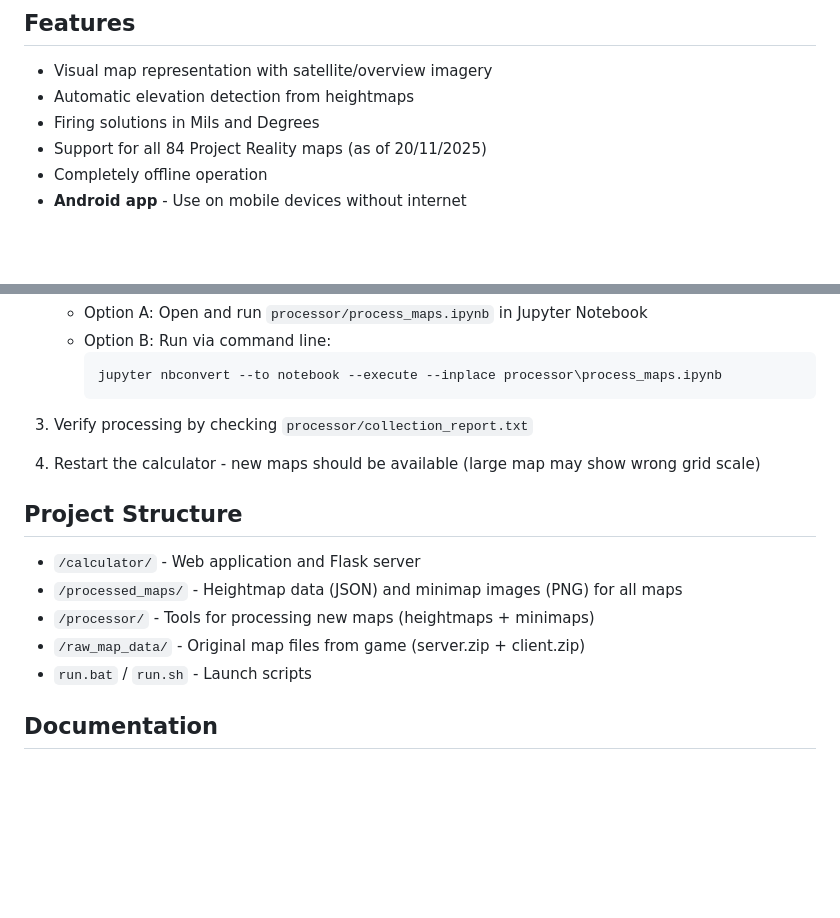
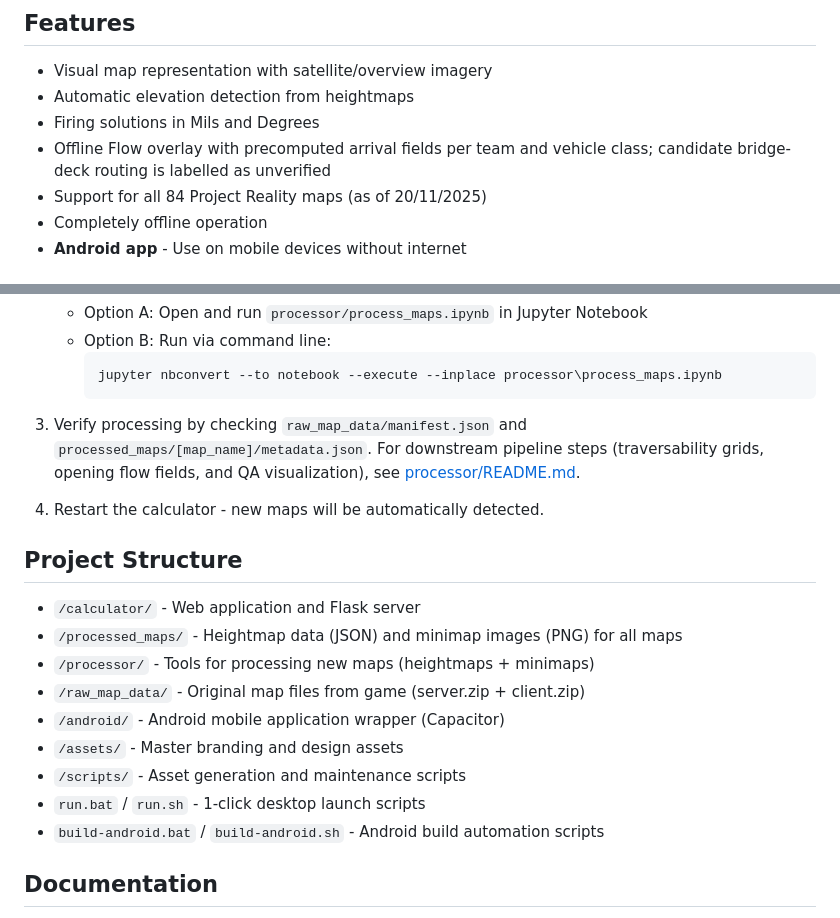
Before and after one commit to zadzanl/Project-Reality-Mortar-Calculator, a Markdown page: README.md, 2 parts joined by grey strips. Rendered like a GitHub page; blank space fills up the shorter version.

````diff
--- a/README.md
+++ b/README.md
@@ -11,6 +11,7 @@ Calculate accurate firing solutions for mortars in Project Reality: BF2. Takes i
 - Visual map representation with satellite/overview imagery
 - Automatic elevation detection from heightmaps
 - Firing solutions in Mils and Degrees
+- Offline Flow overlay with precomputed arrival fields per team and vehicle class; candidate bridge-deck routing is labelled as unverified
 - Support for all 84 Project Reality maps (as of 20/11/2025)
 - Completely offline operation
 - **Android app** - Use on mobile devices without internet
@@ -128,9 +129,9 @@ The APK will be at: `android/app/build/outputs/apk/debug/pr-mortar-calc-debug.ap
      jupyter nbconvert --to notebook --execute --inplace processor\process_maps.ipynb
      ```
 
-3. Verify processing by checking `processor/collection_report.txt`
+3. Verify processing by checking `raw_map_data/manifest.json` and `processed_maps/[map_name]/metadata.json`. For downstream pipeline steps (traversability grids, opening flow fields, and QA visualization), see [processor/README.md](processor/README.md).
 
-4. Restart the calculator - new maps should be available (large map may show wrong grid scale)
+4. Restart the calculator - new maps will be automatically detected.
 
 ## Project Structure
 
@@ -138,7 +139,11 @@ The APK will be at: `android/app/build/outputs/apk/debug/pr-mortar-calc-debug.ap
 - `/processed_maps/` - Heightmap data (JSON) and minimap images (PNG) for all maps
 - `/processor/` - Tools for processing new maps (heightmaps + minimaps)
 - `/raw_map_data/` - Original map files from game (server.zip + client.zip)
-- `run.bat` / `run.sh` - Launch scripts
+- `/android/` - Android mobile application wrapper (Capacitor)
+- `/assets/` - Master branding and design assets
+- `/scripts/` - Asset generation and maintenance scripts
+- `run.bat` / `run.sh` - 1-click desktop launch scripts
+- `build-android.bat` / `build-android.sh` - Android build automation scripts
 
 ## Documentation
 
````
Also changed, not shown: other parts of README.md (+1 -1 lines), calculator/README.md (+2 -2 lines), processor/README.md (+78 -2 lines).
